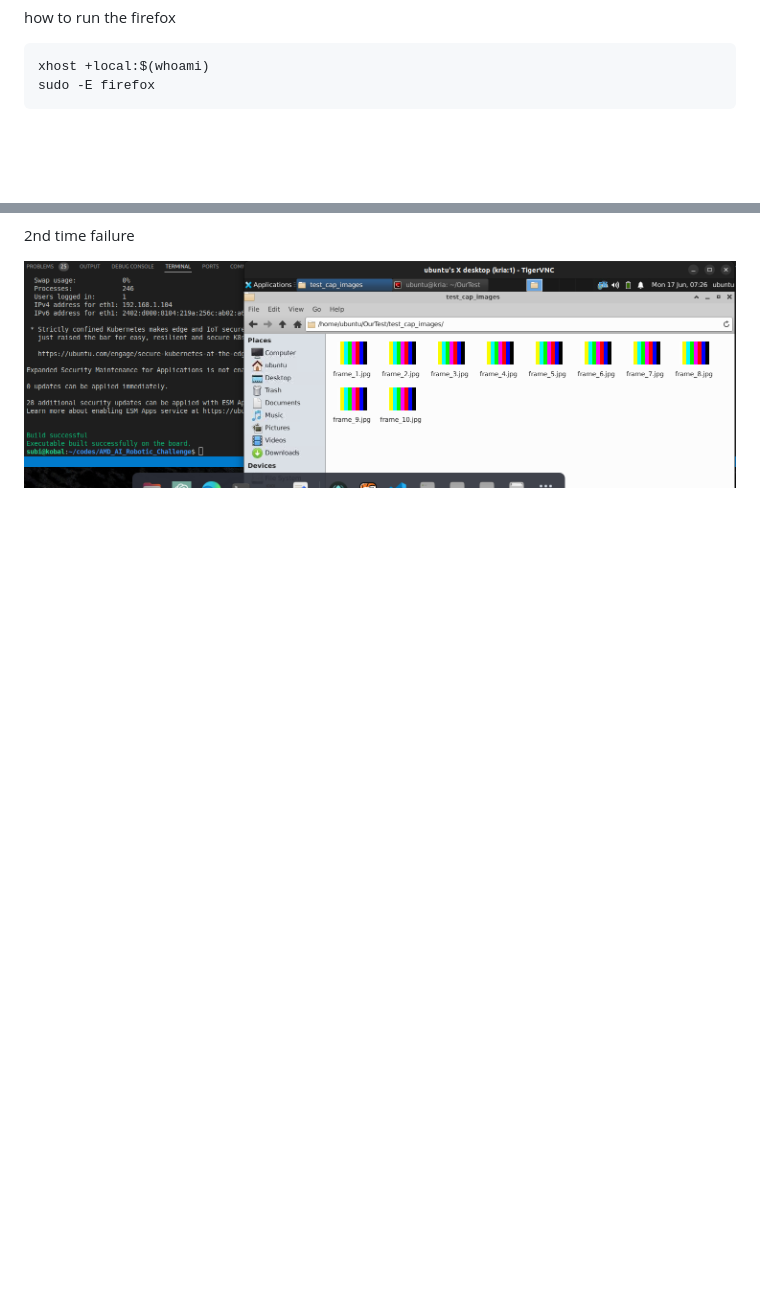
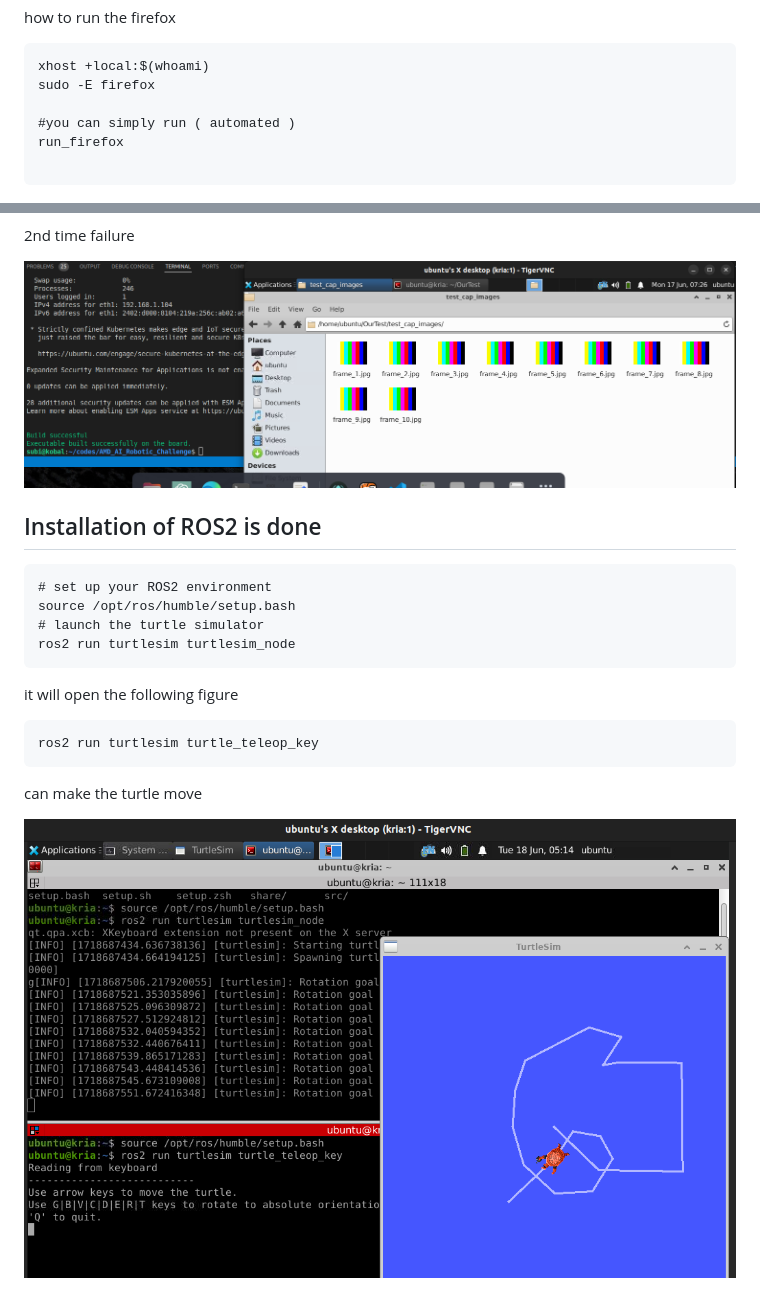
Before and after one commit to CroosJJSE/AMD_AI_Robotic_Challenge, a Markdown page: README.md, 2 parts joined by grey strips. GitHub-like rendering; pictures changed too: images/image16.png (added); blank space fills up the shorter version.

Commit message:
ros implemented

````diff
--- a/README.md
+++ b/README.md
@@ -70,7 +70,12 @@ how to run the firefox
 ```
 xhost +local:$(whoami)
 sudo -E firefox
+
+#you can simply run ( automated )
+run_firefox
+
 ```
+
 ![alt text](images/image-10.png)
 
 
@@ -106,3 +111,22 @@ second time this is not working
 2nd time failure
 
 ![alt text](images/image15.png)
+
+
+
+## Installation of ROS2 is done
+```
+# set up your ROS2 environment
+source /opt/ros/humble/setup.bash
+# launch the turtle simulator
+ros2 run turtlesim turtlesim_node
+```
+
+it will open the following figure
+
+```
+ros2 run turtlesim turtle_teleop_key
+```
+can make the turtle move
+
+![alt text](images/image16.png)
````
Also changed, not shown: 2 other files.
